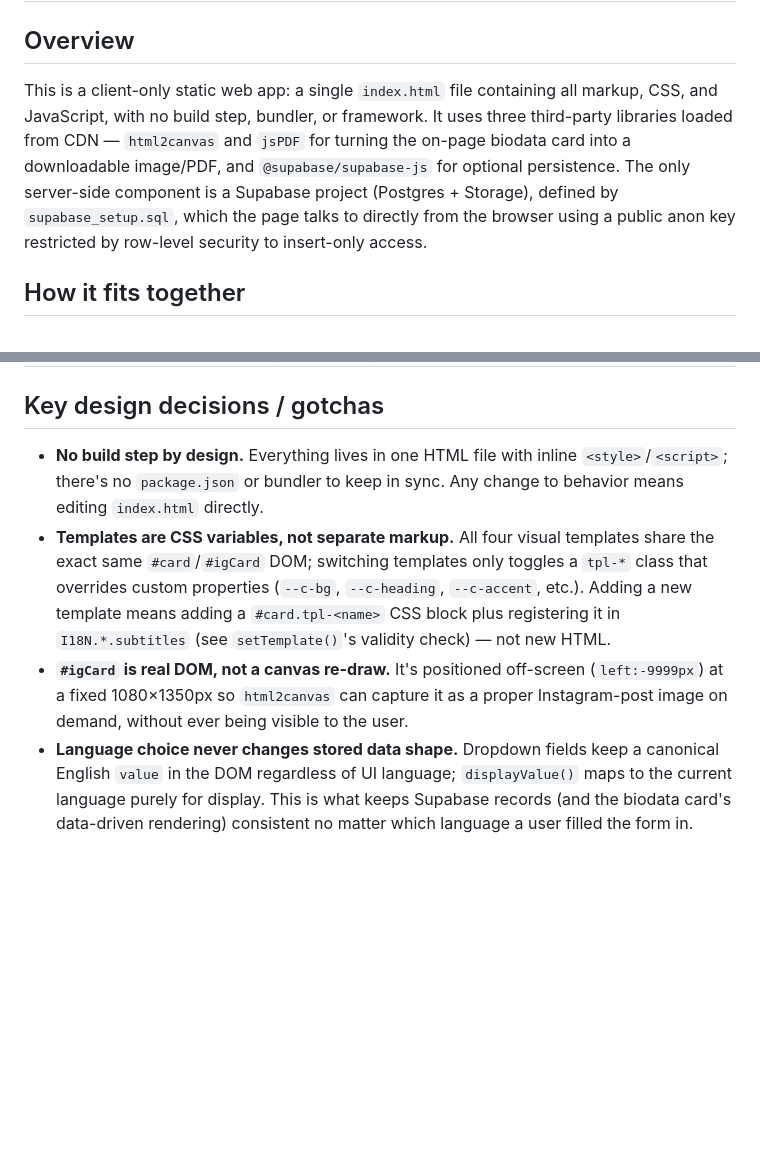
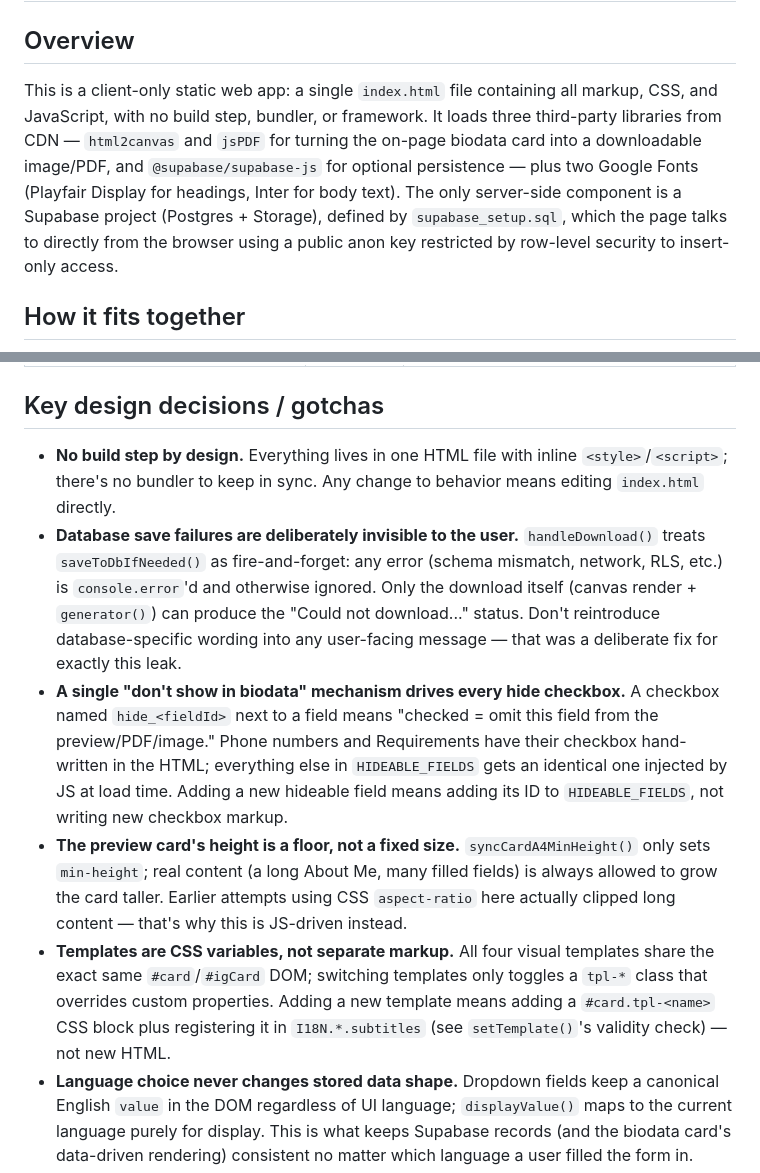
Before and after one commit to Kowshikvetcha/matrimony-biodata-maker, a Markdown page: docs/ARCHITECTURE.md, 2 parts joined by grey strips. Rendered like a GitHub page; blank space fills up the shorter version.

```diff
--- a/docs/ARCHITECTURE.md
+++ b/docs/ARCHITECTURE.md
@@ -2,7 +2,7 @@
 
 ## Overview
 
-This is a client-only static web app: a single `index.html` file containing all markup, CSS, and JavaScript, with no build step, bundler, or framework. It uses three third-party libraries loaded from CDN — `html2canvas` and `jsPDF` for turning the on-page biodata card into a downloadable image/PDF, and `@supabase/supabase-js` for optional persistence. The only server-side component is a Supabase project (Postgres + Storage), defined by `supabase_setup.sql`, which the page talks to directly from the browser using a public anon key restricted by row-level security to insert-only access.
+This is a client-only static web app: a single `index.html` file containing all markup, CSS, and JavaScript, with no build step, bundler, or framework. It loads three third-party libraries from CDN — `html2canvas` and `jsPDF` for turning the on-page biodata card into a downloadable image/PDF, and `@supabase/supabase-js` for optional persistence — plus two Google Fonts (Playfair Display for headings, Inter for body text). The only server-side component is a Supabase project (Postgres + Storage), defined by `supabase_setup.sql`, which the page talks to directly from the browser using a public anon key restricted by row-level security to insert-only access.
 
 ## How it fits together
 
@@ -82,9 +108,11 @@ Since the whole app is one file, this table breaks it down by logical section (i
 
 ## Key design decisions / gotchas
 
-- **No build step by design.** Everything lives in one HTML file with inline `<style>`/`<script>`; there's no `package.json` or bundler to keep in sync. Any change to behavior means editing `index.html` directly.
-- **Templates are CSS variables, not separate markup.** All four visual templates share the exact same `#card`/`#igCard` DOM; switching templates only toggles a `tpl-*` class that overrides custom properties (`--c-bg`, `--c-heading`, `--c-accent`, etc.). Adding a new template means adding a `#card.tpl-<name>` CSS block plus registering it in `I18N.*.subtitles` (see `setTemplate()`'s validity check) — not new HTML.
-- **`#igCard` is real DOM, not a canvas re-draw.** It's positioned off-screen (`left:-9999px`) at a fixed 1080×1350px so `html2canvas` can capture it as a proper Instagram-post image on demand, without ever being visible to the user.
+- **No build step by design.** Everything lives in one HTML file with inline `<style>`/`<script>`; there's no bundler to keep in sync. Any change to behavior means editing `index.html` directly.
+- **Database save failures are deliberately invisible to the user.** `handleDownload()` treats `saveToDbIfNeeded()` as fire-and-forget: any error (schema mismatch, network, RLS, etc.) is `console.error`'d and otherwise ignored. Only the download itself (canvas render + `generator()`) can produce the "Could not download..." status. Don't reintroduce database-specific wording into any user-facing message — that was a deliberate fix for exactly this leak.
+- **A single "don't show in biodata" mechanism drives every hide checkbox.** A checkbox named `hide_<fieldId>` next to a field means "checked = omit this field from the preview/PDF/image." Phone numbers and Requirements have their checkbox hand-written in the HTML; everything else in `HIDEABLE_FIELDS` gets an identical one injected by JS at load time. Adding a new hideable field means adding its ID to `HIDEABLE_FIELDS`, not writing new checkbox markup.
+- **The preview card's height is a floor, not a fixed size.** `syncCardA4MinHeight()` only sets `min-height`; real content (a long About Me, many filled fields) is always allowed to grow the card taller. Earlier attempts using CSS `aspect-ratio` here actually clipped long content — that's why this is JS-driven instead.
+- **Templates are CSS variables, not separate markup.** All four visual templates share the exact same `#card`/`#igCard` DOM; switching templates only toggles a `tpl-*` class that overrides custom properties. Adding a new template means adding a `#card.tpl-<name>` CSS block plus registering it in `I18N.*.subtitles` (see `setTemplate()`'s validity check) — not new HTML.
 - **Language choice never changes stored data shape.** Dropdown fields keep a canonical English `value` in the DOM regardless of UI language; `displayValue()` maps to the current language purely for display. This is what keeps Supabase records (and the biodata card's data-driven rendering) consistent no matter which language a user filled the form in.
 - **The Supabase anon key is meant to be public.** It's restricted entirely by the row-level security policies in `supabase_setup.sql` (insert-only, no `SELECT`/`UPDATE`/`DELETE` for the `anon` role) — this is the standard Supabase pattern for a public-facing form, not a leaked secret. Viewing submitted data requires logging into the Supabase dashboard directly.
 - **Storage buckets intentionally have no `SELECT` policy.** The buckets are public, so a known file's direct public URL is already fetchable without RLS; adding a broad `SELECT` policy would instead let anyone *list* every file in the bucket via the Storage API (a warning Supabase's dashboard flags explicitly) — the SQL comments call this out.
```
Also changed, not shown: other parts of docs/ARCHITECTURE.md (+59 -33 lines), README.md (+5 -4 lines).
